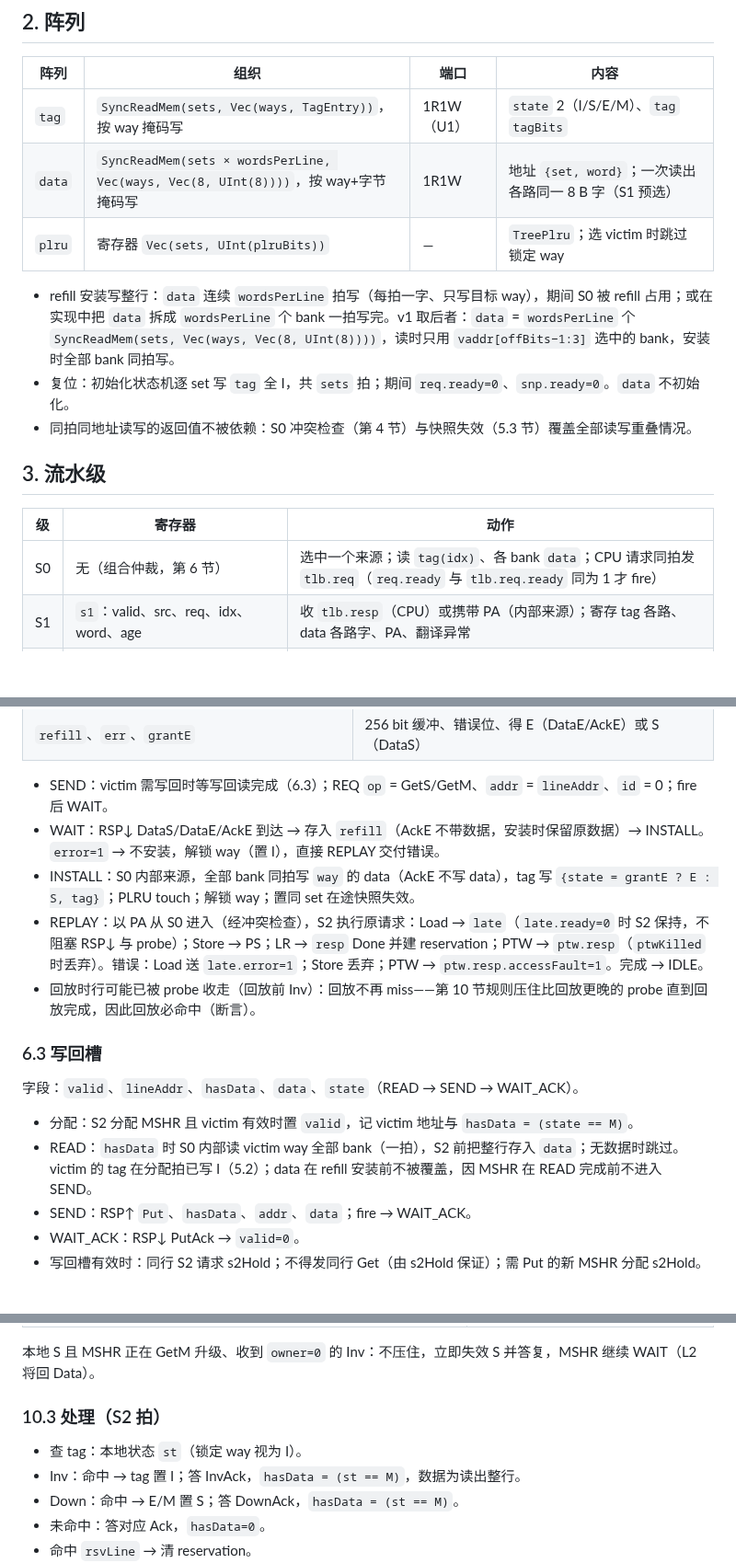
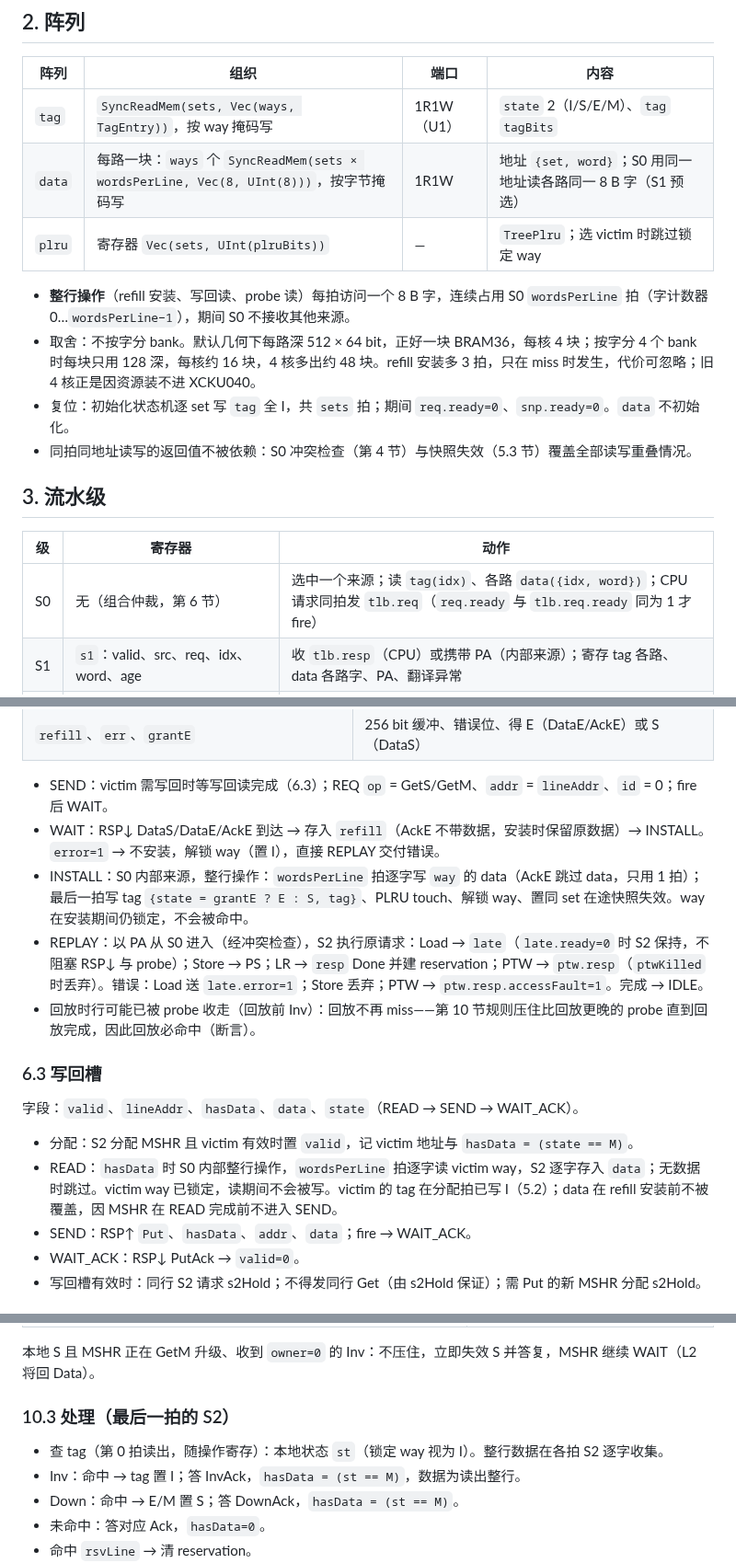
Before and after one commit to RanxiChen/flow, a Markdown page: docs/l1d-rtl-spec.md, 3 parts joined by grey strips. Shown at 92% size. GitHub-like rendering; blank space fills up the shorter version.

Commit message:
L1D spec: per-way data SRAM with multi-cycle line ops; justify set-level snapshot invalidation

```diff
--- a/docs/l1d-rtl-spec.md
+++ b/docs/l1d-rtl-spec.md
@@ -96,10 +96,11 @@ S0 冲突比较位 `[11:3]` 固定取页内 8 B 字地址，与几何无关。
 | 阵列 | 组织 | 端口 | 内容 |
 | --- | --- | --- | --- |
 | `tag` | `SyncReadMem(sets, Vec(ways, TagEntry))`，按 way 掩码写 | 1R1W（U1） | `state` 2（I/S/E/M）、`tag` `tagBits` |
-| `data` | `SyncReadMem(sets × wordsPerLine, Vec(ways, Vec(8, UInt(8))))`，按 way+字节掩码写 | 1R1W | 地址 `{set, word}`；一次读出各路同一 8 B 字（S1 预选） |
+| `data` | 每路一块：`ways` 个 `SyncReadMem(sets × wordsPerLine, Vec(8, UInt(8)))`，按字节掩码写 | 1R1W | 地址 `{set, word}`；S0 用同一地址读各路同一 8 B 字（S1 预选） |
 | `plru` | 寄存器 `Vec(sets, UInt(plruBits))` | — | `TreePlru`；选 victim 时跳过锁定 way |
 
-- refill 安装写整行：`data` 连续 `wordsPerLine` 拍写（每拍一字、只写目标 way），期间 S0 被 refill 占用；或在实现中把 `data` 拆成 `wordsPerLine` 个 bank 一拍写完。v1 取后者：`data` = `wordsPerLine` 个 `SyncReadMem(sets, Vec(ways, Vec(8, UInt(8))))`，读时只用 `vaddr[offBits−1:3]` 选中的 bank，安装时全部 bank 同拍写。
+- **整行操作**（refill 安装、写回读、probe 读）每拍访问一个 8 B 字，连续占用 S0 `wordsPerLine` 拍（字计数器 0…`wordsPerLine−1`），期间 S0 不接收其他来源。
+- 取舍：不按字分 bank。默认几何下每路深 512 × 64 bit，正好一块 BRAM36，每核 4 块；按字分 4 个 bank 时每块只用 128 深，每核约 16 块，4 核多出约 48 块。refill 安装多 3 拍，只在 miss 时发生，代价可忽略；旧 4 核正是因资源装不进 XCKU040。
 - 复位：初始化状态机逐 set 写 `tag` 全 I，共 `sets` 拍；期间 `req.ready=0`、`snp.ready=0`。`data` 不初始化。
 - 同拍同地址读写的返回值不被依赖：S0 冲突检查（第 4 节）与快照失效（5.3 节）覆盖全部读写重叠情况。
 
@@ -107,7 +108,7 @@ S0 冲突比较位 `[11:3]` 固定取页内 8 B 字地址，与几何无关。
 
 | 级 | 寄存器 | 动作 |
 | --- | --- | --- |
-| S0 | 无（组合仲裁，第 6 节） | 选中一个来源；读 `tag(idx)`、各 bank `data`；CPU 请求同拍发 `tlb.req`（`req.ready` 与 `tlb.req.ready` 同为 1 才 fire） |
+| S0 | 无（组合仲裁，第 6 节） | 选中一个来源；读 `tag(idx)`、各路 `data({idx, word})`；CPU 请求同拍发 `tlb.req`（`req.ready` 与 `tlb.req.ready` 同为 1 才 fire） |
 | S1 | `s1`：valid、src、req、idx、word、age | 收 `tlb.resp`（CPU）或携带 PA（内部来源）；寄存 tag 各路、data 各路字、PA、翻译异常 |
 | S2 | `s2`：同上 + PA、`tagVec`、`dataVec`、`snapInvalid` | tag 比较、命中路、格式化、PMP/PMA、MSHR 同行、判定（第 5 节） |
 | PS | `ps`：valid、idx、word、way、mask、data | pending-store：写 `data`；E→M 写 `tag` |
@@ -199,7 +202,7 @@ PS 写 data 不触发（由第 4 节保证）。
 
 - SEND：victim 需写回时等写回读完成（6.3）；REQ `op` = GetS/GetM、`addr` = `lineAddr`、`id` = 0；fire 后 WAIT。
 - WAIT：RSP↓ DataS/DataE/AckE 到达 → 存入 `refill`（AckE 不带数据，安装时保留原数据）→ INSTALL。`error=1` → 不安装，解锁 way（置 I），直接 REPLAY 交付错误。
-- INSTALL：S0 内部来源，全部 bank 同拍写 `way` 的 data（AckE 不写 data），tag 写 `{state = grantE ? E : S, tag}`；PLRU touch；解锁 way；置同 set 在途快照失效。
+- INSTALL：S0 内部来源，整行操作：`wordsPerLine` 拍逐字写 `way` 的 data（AckE 跳过 data，只用 1 拍）；最后一拍写 tag `{state = grantE ? E : S, tag}`、PLRU touch、解锁 way、置同 set 在途快照失效。way 在安装期间仍锁定，不会被命中。
 - REPLAY：以 PA 从 S0 进入（经冲突检查），S2 执行原请求：Load → `late`（`late.ready=0` 时 S2 保持，不阻塞 RSP↓ 与 probe）；Store → PS；LR → `resp` Done 并建 reservation；PTW → `ptw.resp`（`ptwKilled` 时丢弃）。错误：Load 送 `late.error=1`；Store 丢弃；PTW → `ptw.resp.accessFault=1`。完成 → IDLE。
 - 回放时行可能已被 probe 收走（回放前 Inv）：回放不再 miss——第 10 节规则压住比回放更晚的 probe 直到回放完成，因此回放必命中（断言）。
 
@@ -208,7 +211,7 @@ PS 写 data 不触发（由第 4 节保证）。
 字段：`valid`、`lineAddr`、`hasData`、`data`、`state`（READ → SEND → WAIT_ACK）。
 
 - 分配：S2 分配 MSHR 且 victim 有效时置 `valid`，记 victim 地址与 `hasData = (state == M)`。
-- READ：`hasData` 时 S0 内部读 victim way 全部 bank（一拍），S2 前把整行存入 `data`；无数据时跳过。victim 的 tag 在分配拍已写 I（5.2）；data 在 refill 安装前不被覆盖，因 MSHR 在 READ 完成前不进入 SEND。
+- READ：`hasData` 时 S0 内部整行操作，`wordsPerLine` 拍逐字读 victim way，S2 逐字存入 `data`；无数据时跳过。victim way 已锁定，读期间不会被写。victim 的 tag 在分配拍已写 I（5.2）；data 在 refill 安装前不被覆盖，因 MSHR 在 READ 完成前不进入 SEND。
 - SEND：RSP↑ `Put`、`hasData`、`addr`、`data`；fire → WAIT_ACK。
 - WAIT_ACK：RSP↓ PutAck → `valid=0`。
 - 写回槽有效时：同行 S2 请求 s2Hold；不得发同行 Get（由 s2Hold 保证）；需 Put 的新 MSHR 分配 s2Hold。
@@ -295,9 +299,9 @@ S0 进入前检查：`rl` → 等 `drained` 再进入；`aq` → 其完成（res
 
 本地 S 且 MSHR 正在 GetM 升级、收到 `owner=0` 的 Inv：不压住，立即失效 S 并答复，MSHR 继续 WAIT（L2 将回 Data）。
 
-### 10.3 处理（S2 拍）
+### 10.3 处理（最后一拍的 S2）
 
-- 查 tag：本地状态 `st`（锁定 way 视为 I）。
+- 查 tag（第 0 拍读出，随操作寄存）：本地状态 `st`（锁定 way 视为 I）。整行数据在各拍 S2 逐字收集。
 - Inv：命中 → tag 置 I；答 InvAck，`hasData = (st == M)`，数据为读出整行。
 - Down：命中 → E/M 置 S；答 DownAck，`hasData = (st == M)`。
 - 未命中：答对应 Ack，`hasData=0`。
```
Also changed, not shown: other parts of docs/l1d-rtl-spec.md (+7 -4 lines).
